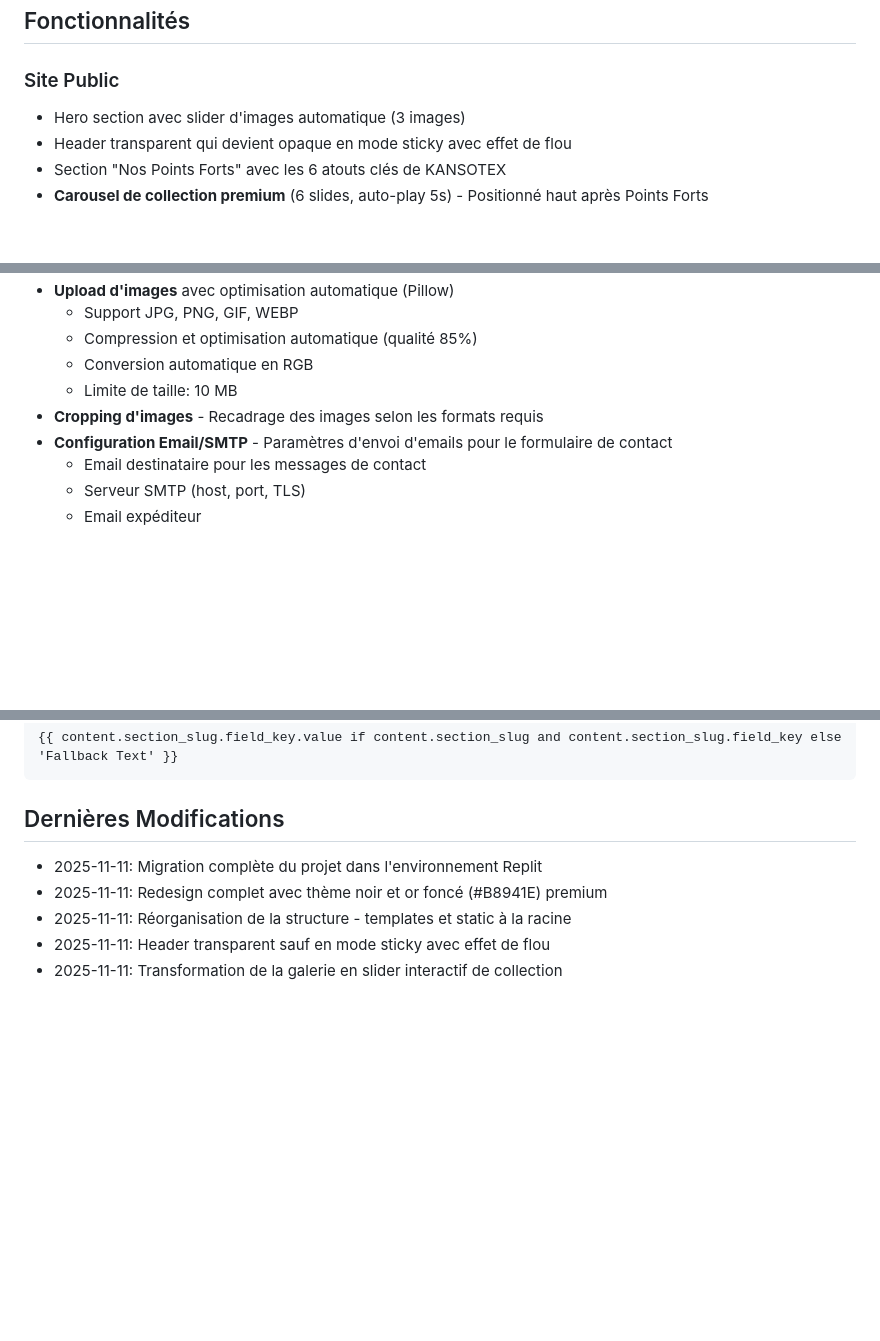
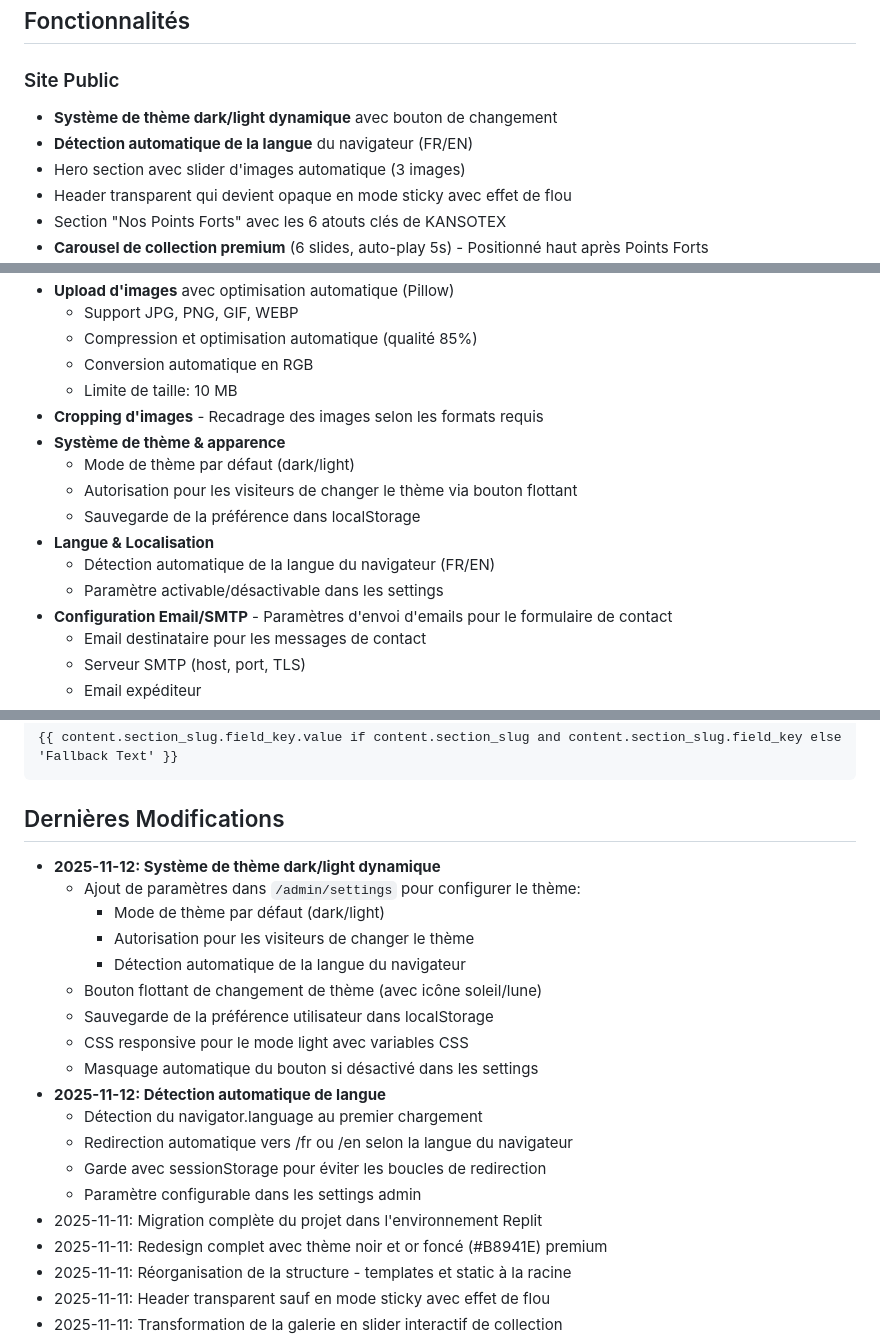
Before and after one commit to moa-digitalagency/KansotexWeb, a Markdown page: replit.md, 3 parts joined by grey strips. Rendered like a GitHub page; blank space fills up the shorter version.

Commit message:
Add dynamic theme switching and browser language detection
Implement a dynamic dark/light theme system with a toggle button and user preference saving. Add automatic browser language detection for initial page load, with an option to enable/disable in admin settings.

Replit-Commit-Author: Agent
Replit-Commit-Session-Id: 17f228d4-345f-4591-b8f7-a58feebcc9ae
Replit-Commit-Checkpoint-Type: full_checkpoint
Replit-Commit-Event-Id: 181d677c-603b-4f95-99f8-cc38d273a5f0
Replit-Commit-Screenshot-Url: https://storage.googleapis.com/screenshot-production-us-central1/e7838a99-a3b3-48a3-a7df-1f236ece1976/17f228d4-345f-4591-b8f7-a58feebcc9ae/o2bWs8H

````diff
--- a/replit.md
+++ b/replit.md
@@ -35,6 +35,8 @@ seed_content.py - Script d'initialisation du contenu
 ## Fonctionnalités
 
 ### Site Public
+- **Système de thème dark/light dynamique** avec bouton de changement
+- **Détection automatique de la langue** du navigateur (FR/EN)
 - Hero section avec slider d'images automatique (3 images)
 - Header transparent qui devient opaque en mode sticky avec effet de flou
 - Section "Nos Points Forts" avec les 6 atouts clés de KANSOTEX
@@ -70,6 +72,13 @@ seed_content.py - Script d'initialisation du contenu
   - Conversion automatique en RGB
   - Limite de taille: 10 MB
 - **Cropping d'images** - Recadrage des images selon les formats requis
+- **Système de thème & apparence**
+  - Mode de thème par défaut (dark/light)
+  - Autorisation pour les visiteurs de changer le thème via bouton flottant
+  - Sauvegarde de la préférence dans localStorage
+- **Langue & Localisation**
+  - Détection automatique de la langue du navigateur (FR/EN)
+  - Paramètre activable/désactivable dans les settings
 - **Configuration Email/SMTP** - Paramètres d'envoi d'emails pour le formulaire de contact
   - Email destinataire pour les messages de contact
   - Serveur SMTP (host, port, TLS)
@@ -197,6 +206,20 @@ Toutes les sections suivantes sont maintenant **complètement dynamiques** et é
 ```
 
 ## Dernières Modifications
+- **2025-11-12: Système de thème dark/light dynamique**
+  - Ajout de paramètres dans `/admin/settings` pour configurer le thème:
+    * Mode de thème par défaut (dark/light)
+    * Autorisation pour les visiteurs de changer le thème
+    * Détection automatique de la langue du navigateur
+  - Bouton flottant de changement de thème (avec icône soleil/lune)
+  - Sauvegarde de la préférence utilisateur dans localStorage
+  - CSS responsive pour le mode light avec variables CSS
+  - Masquage automatique du bouton si désactivé dans les settings
+- **2025-11-12: Détection automatique de langue**
+  - Détection du navigator.language au premier chargement
+  - Redirection automatique vers /fr ou /en selon la langue du navigateur
+  - Garde avec sessionStorage pour éviter les boucles de redirection
+  - Paramètre configurable dans les settings admin
 - 2025-11-11: Migration complète du projet dans l'environnement Replit
 - 2025-11-11: Redesign complet avec thème noir et or foncé (#B8941E) premium
 - 2025-11-11: Réorganisation de la structure - templates et static à la racine
````
